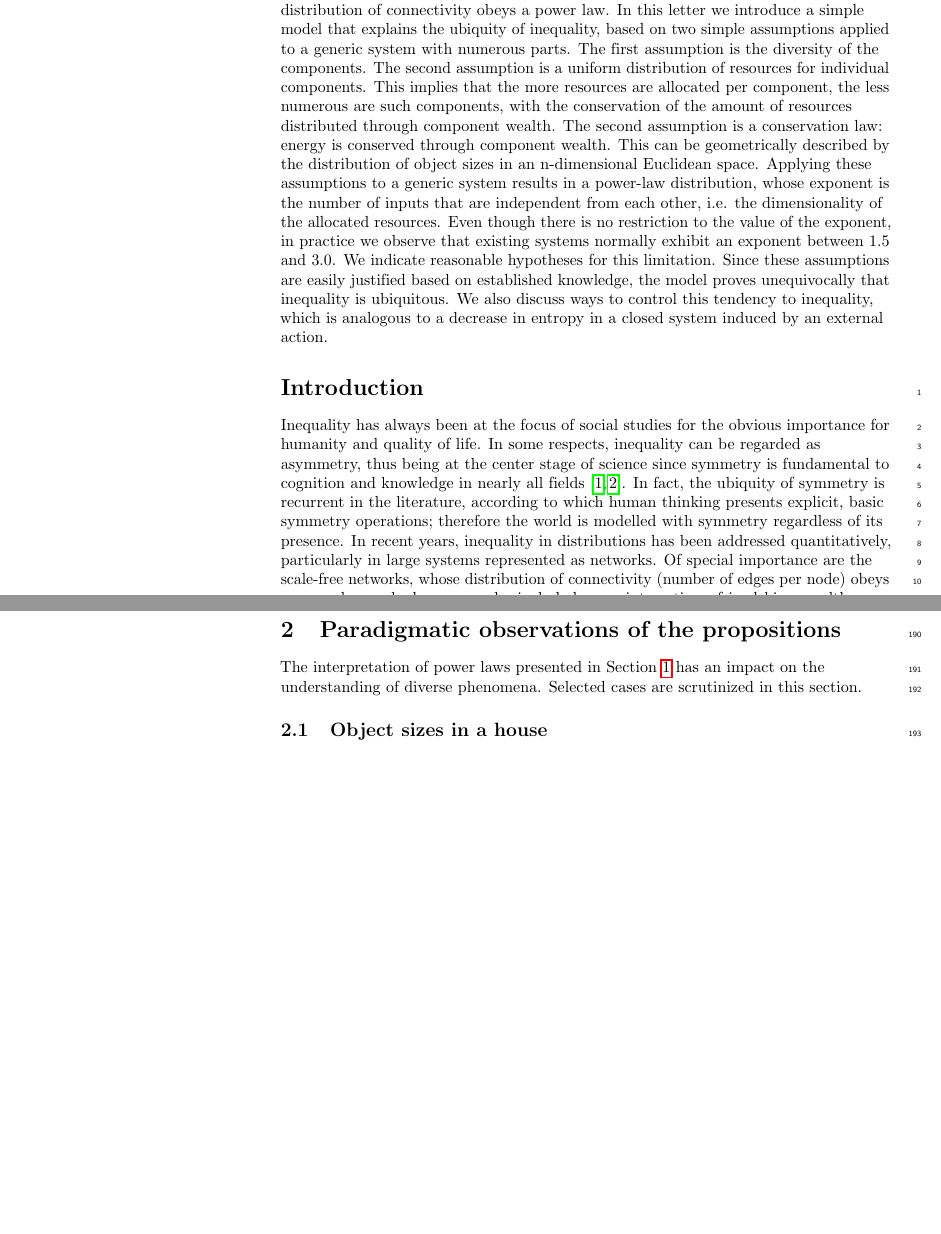
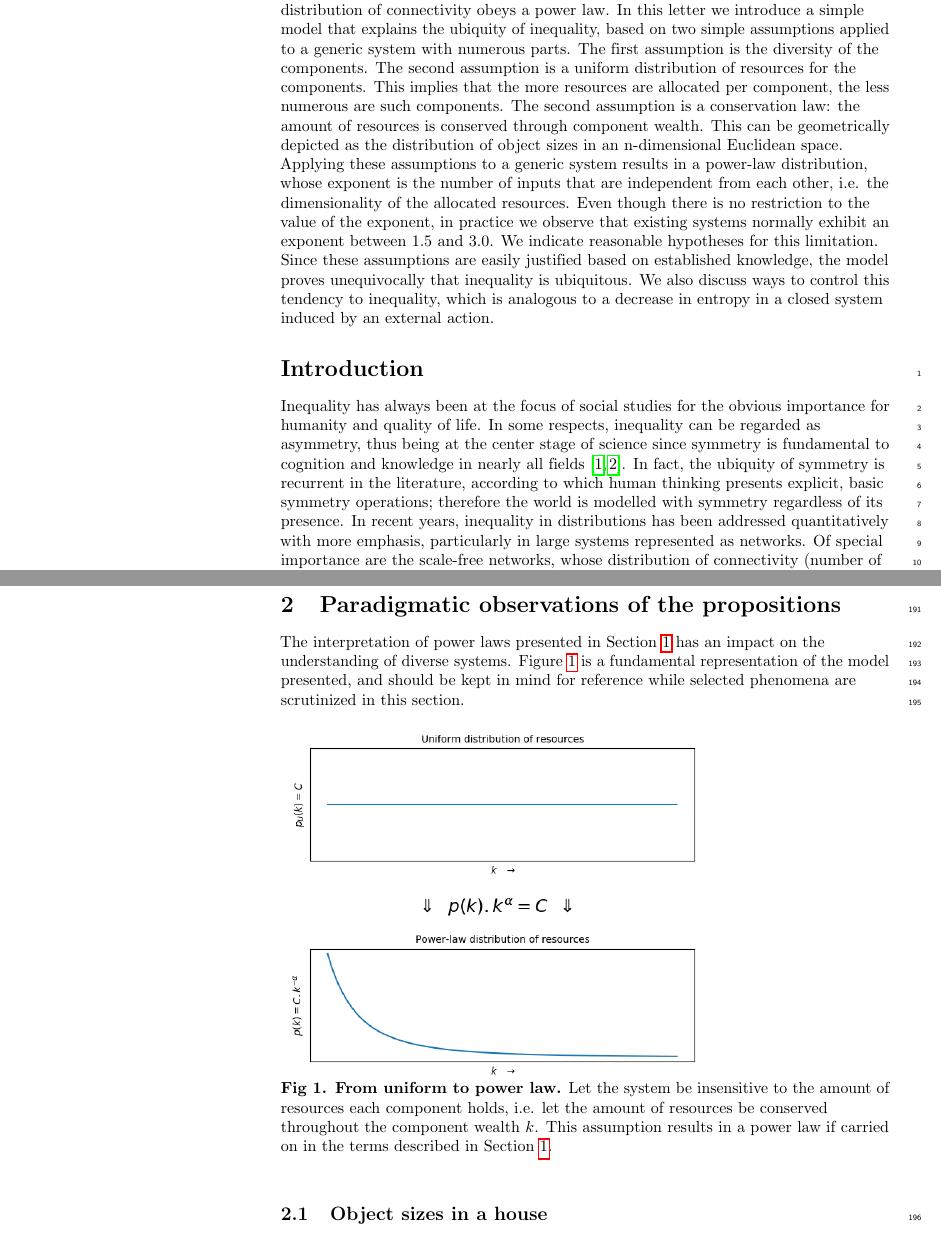
Before and after one commit to ttm/ubiquitousInequality, a LaTeX document (plosOne/plos_latex_template.tex): two parts of pages 1 and 6 of 11, joined at a grey line, cut so that both start at the same text, the shorter picture padded with empty space. The pictures show the PDF file plosOne/plos_latex_template.pdf that the author committed with the source.

Commit message:
terminada insercao da figura

```diff
--- a/plosOne/plos_latex_template.tex
+++ b/plosOne/plos_latex_template.tex
@@ -232,11 +232,10 @@ whose distribution of connectivity obeys a power law.
 In this letter we introduce a simple model that explains the ubiquity of inequality,
 based on two simple assumptions applied to a generic system with numerous parts.
 The first assumption is the diversity of the components.
-The second assumption is a uniform distribution of resources for individual components.
-This implies that the more resources are allocated per component, the less numerous are such components,
-with the conservation of the amount of resources distributed through component wealth.
-The second assumption is a conservation law: energy is conserved through component wealth.
-This can be geometrically described by the distribution of object sizes in an n-dimensional Euclidean space.
+The second assumption is a uniform distribution of resources for the components.
+This implies that the more resources are allocated per component, the less numerous are such components.
+The second assumption is a conservation law: the amount of resources is conserved through component wealth.
+This can be geometrically depicted as the distribution of object sizes in an n-dimensional Euclidean space.
 Applying these assumptions to a generic system results in a power-law distribution,
 whose exponent is the number of inputs that are independent from each other,
 i.e. the dimensionality of the allocated resources.
@@ -257,7 +256,7 @@ which is analogous to a decrease in entropy in a closed system induced by an ext
 Inequality has always been at the focus of social studies for the obvious importance for humanity and quality of life.
 In some respects, inequality can be regarded as asymmetry, thus being at the center stage of science since symmetry is fundamental to cognition and knowledge in nearly all fields~\cite{deleuze,part}.
 In fact, the ubiquity of symmetry is recurrent in the literature, according to which human thinking presents explicit, basic symmetry operations; therefore the world is modelled with symmetry regardless of its presence.
-In recent years, inequality in distributions has been addressed quantitatively, particularly in large systems represented as networks.
+In recent years, inequality in distributions has been addressed quantitatively with more emphasis, particularly in large systems represented as networks.
 Of special importance are the scale-free networks, whose distribution of connectivity (number of edges per node) obeys a power law
 and whose
 examples include human interactions, friendships, wealth,
@@ -343,6 +342,6 @@ which is conveniently embedded in the notation.
 \end{proposition}
 
 If there is a large set of components, there is hardly any way to avoid diversity. Be it location, size, age, the way someone regards them, etc., distinctions arise (as does symmetry). This can be regarded as a statistical law, or even as a deeper truth.
-The mere existence of two objects imposes diversity, otherwise they would be both the same. Proposition~\ref{prop:0} is required for assigning different amounts of resources for each component: if they are equal, by definition they have the same component wealth.
+The mere existence of two objects imposes diversity, otherwise they would be both the same. Proposition~\ref{prop:0} is required for assigning different amounts of resources for each component: if they are equal, by definition they have the same wealth.
 
 \begin{proposition}\label{prop:2}
@@ -415,11 +414,11 @@ or the components in which certain resources couple them,
 thus it is reasonable to assume $k_L=0$ or $k_L=1$.
 
 The distributions $p(k)$ and $p_U(k)$ are also
-bounded above when the component wealth reaches $k_R \approx C$,
+bounded above when the component wealth reaches $k_R \approx C^{1/\alpha}$,
 the amount of resources uniformly distributed along component wealth.
 In empirical data, $k_R$ can vary considerably, due to
-nonlinearity of the resources scaling (most often $k_R<C$) and
-to self-interested agents (most often $k_R>C$).
+nonlinearity of the resources scaling (most often $k_R<C^{1/\alpha}$) and
+to self-interested agents (most often $k_R>C^{1/\alpha}$).
 Power laws are often reported to strictly conduct empirical data
 only for a (broad) portion of component wealth range.
 
@@ -429,7 +428,7 @@ only for a (broad) portion of component wealth range.
 %\end{corollary}
 
 \begin{corollary}
-	The upper limit $k_R$ of the observed allocation of resources is an estimate of the amount of resources $C$ equally distributed along component wealth ($C\approx k_R$).
+  The upper limit $k_R$ of the observed allocation of resources is an estimate of the amount of resources $C$ equally distributed along component wealth ($C^{1/\alpha}\approx k_R$).
 \end{corollary}
 
 This follows from Corollary~\ref{cor:2}.
@@ -563,7 +562,22 @@ are normally between $1.5$ and $3$, from which one infers that there are fundame
 \section{Paradigmatic observations of the propositions}\label{sec:par}
 The interpretation of power laws presented in Section~\ref{sec:form} has an impact on the
 understanding of
-diverse phenomena. Selected cases are scrutinized in this section.
+diverse systems.
+Figure~\ref{tfig} is a fundamental representation of the model presented,
+and should be kept in mind for reference while
+selected phenomena are scrutinized in this section.
+
+\begin{figure}[!h]
+% \includegraphics[width=3cm, height=4cm]{../scripts/uni2power}
+  \includegraphics[width=0.7\textwidth]{../scripts/uni2power}
+\caption{{\bf From uniform to power law.}
+Let the system be insensitive to the amount of resources each component holds, i.e. let the amount of resources be conserved throughout the component wealth $k$.
+  This assumption results in a power law if carried on in the terms described in Section~\ref{sec:form}.
+  }
+\label{tfig}
+\end{figure}
+
+
 
 \subsection{Object sizes in a house}\label{sec:siz}
 Pick the size of a person (or the size of his/her hand, or  arm)
```
Also changed, not shown: plosOne/plos_latex_template.pdf, plosOne/plos_latex_templateBACK29042019.pdf (added), scripts/uni2power.png, plosOne/plos_latex_template.tex (29 more changed lines), 1 other file.
